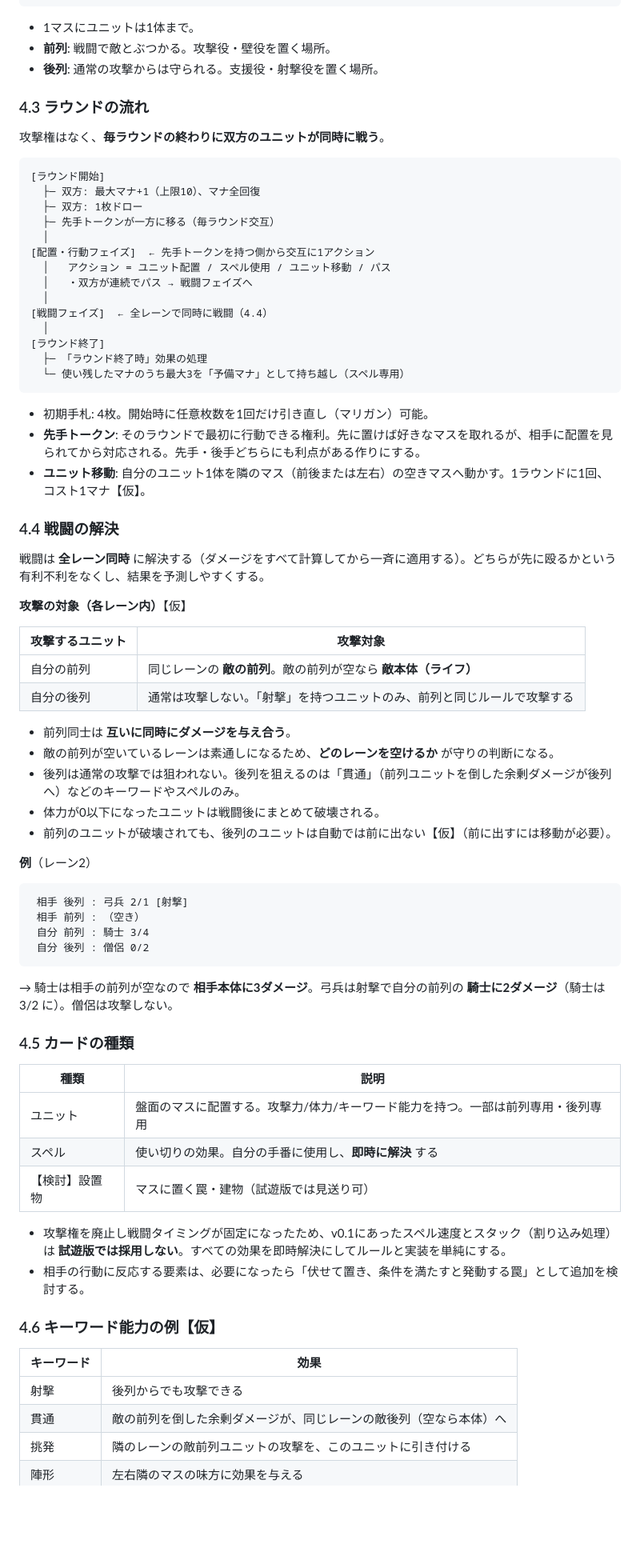
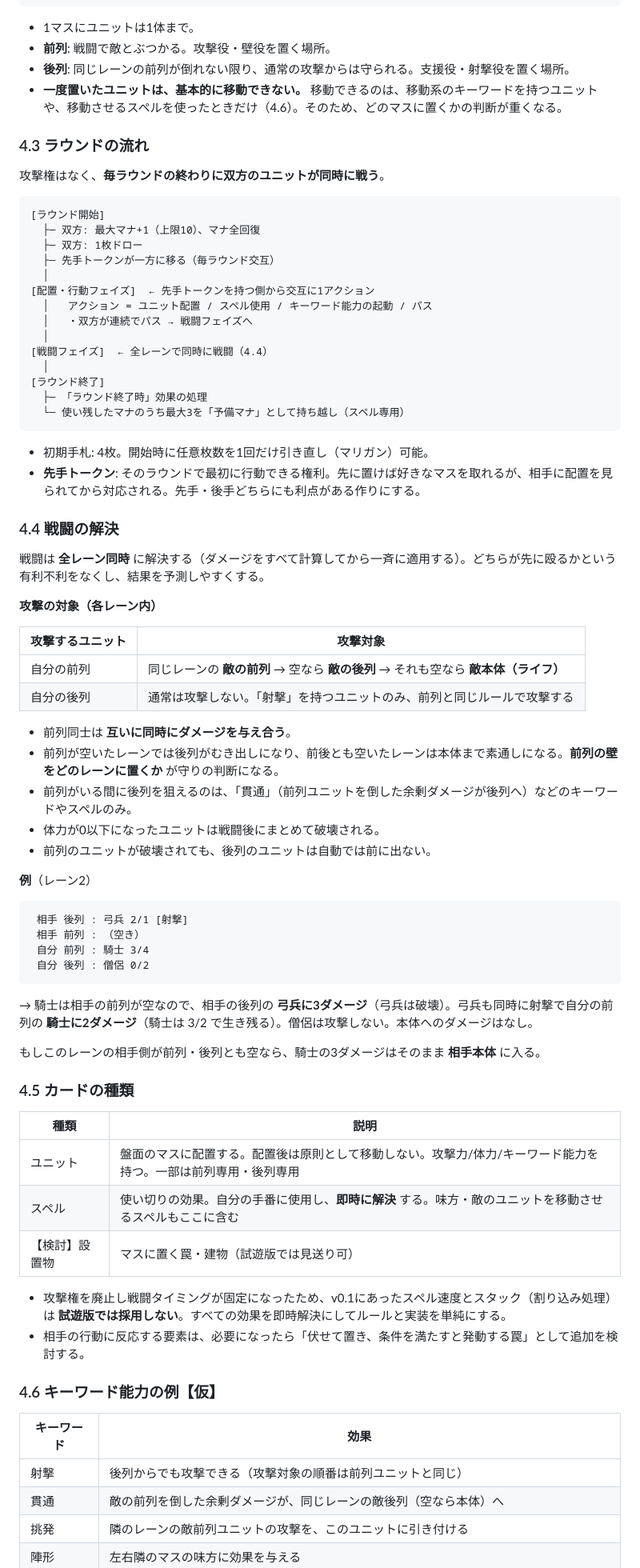
Before and after one commit to tachan51/cardgame, a Markdown page: docs/proposal.md, the part around one of its changes. Shown at 80% size. GitHub-like rendering; blank space fills up the shorter version.

````diff
--- a/docs/proposal.md
+++ b/docs/proposal.md
@@ -104,7 +106,8 @@
 
 - 1マスにユニットは1体まで。
 - **前列**: 戦闘で敵とぶつかる。攻撃役・壁役を置く場所。
-- **後列**: 通常の攻撃からは守られる。支援役・射撃役を置く場所。
+- **後列**: 同じレーンの前列が倒れない限り、通常の攻撃からは守られる。支援役・射撃役を置く場所。
+- **一度置いたユニットは、基本的に移動できない。** 移動できるのは、移動系のキーワードを持つユニットや、移動させるスペルを使ったときだけ（4.6）。そのため、どのマスに置くかの判断が重くなる。
 
 ### 4.3 ラウンドの流れ
 
@@ -117,7 +120,7 @@
   ├─ 先手トークンが一方に移る（毎ラウンド交互）
   │
 [配置・行動フェイズ]  ← 先手トークンを持つ側から交互に1アクション
-  │   アクション = ユニット配置 / スペル使用 / ユニット移動 / パス
+  │   アクション = ユニット配置 / スペル使用 / キーワード能力の起動 / パス
   │   ・双方が連続でパス → 戦闘フェイズへ
   │
 [戦闘フェイズ]  ← 全レーンで同時に戦闘（4.4）
@@ -129,24 +132,23 @@
 
 - 初期手札: 4枚。開始時に任意枚数を1回だけ引き直し（マリガン）可能。
 - **先手トークン**: そのラウンドで最初に行動できる権利。先に置けば好きなマスを取れるが、相手に配置を見られてから対応される。先手・後手どちらにも利点がある作りにする。
-- **ユニット移動**: 自分のユニット1体を隣のマス（前後または左右）の空きマスへ動かす。1ラウンドに1回、コスト1マナ【仮】。
 
 ### 4.4 戦闘の解決
 
 戦闘は **全レーン同時** に解決する（ダメージをすべて計算してから一斉に適用する）。どちらが先に殴るかという有利不利をなくし、結果を予測しやすくする。
 
-**攻撃の対象（各レーン内）**【仮】
+**攻撃の対象（各レーン内）**
 
 | 攻撃するユニット | 攻撃対象 |
 |---|---|
-| 自分の前列 | 同じレーンの **敵の前列**。敵の前列が空なら **敵本体（ライフ）** |
+| 自分の前列 | 同じレーンの **敵の前列** → 空なら **敵の後列** → それも空なら **敵本体（ライフ）** |
 | 自分の後列 | 通常は攻撃しない。「射撃」を持つユニットのみ、前列と同じルールで攻撃する |
 
 - 前列同士は **互いに同時にダメージを与え合う**。
-- 敵の前列が空いているレーンは素通しになるため、**どのレーンを空けるか** が守りの判断になる。
-- 後列は通常の攻撃では狙われない。後列を狙えるのは「貫通」（前列ユニットを倒した余剰ダメージが後列へ）などのキーワードやスペルのみ。
+- 前列が空いたレーンでは後列がむき出しになり、前後とも空いたレーンは本体まで素通しになる。**前列の壁をどのレーンに置くか** が守りの判断になる。
+- 前列がいる間に後列を狙えるのは、「貫通」（前列ユニットを倒した余剰ダメージが後列へ）などのキーワードやスペルのみ。
 - 体力が0以下になったユニットは戦闘後にまとめて破壊される。
-- 前列のユニットが破壊されても、後列のユニットは自動では前に出ない【仮】（前に出すには移動が必要）。
+- 前列のユニットが破壊されても、後列のユニットは自動では前に出ない。
 
 **例**（レーン2）
 
@@ -157,14 +159,16 @@
  自分 後列 : 僧侶 0/2
 ```
 
-→ 騎士は相手の前列が空なので **相手本体に3ダメージ**。弓兵は射撃で自分の前列の **騎士に2ダメージ**（騎士は 3/2 に）。僧侶は攻撃しない。
+→ 騎士は相手の前列が空なので、相手の後列の **弓兵に3ダメージ**（弓兵は破壊）。弓兵も同時に射撃で自分の前列の **騎士に2ダメージ**（騎士は 3/2 で生き残る）。僧侶は攻撃しない。本体へのダメージはなし。
+
+もしこのレーンの相手側が前列・後列とも空なら、騎士の3ダメージはそのまま **相手本体** に入る。
 
 ### 4.5 カードの種類
 
 | 種類 | 説明 |
 |---|---|
-| ユニット | 盤面のマスに配置する。攻撃力/体力/キーワード能力を持つ。一部は前列専用・後列専用 |
-| スペル | 使い切りの効果。自分の手番に使用し、**即時に解決** する |
+| ユニット | 盤面のマスに配置する。配置後は原則として移動しない。攻撃力/体力/キーワード能力を持つ。一部は前列専用・後列専用 |
+| スペル | 使い切りの効果。自分の手番に使用し、**即時に解決** する。味方・敵のユニットを移動させるスペルもここに含む |
 | 【検討】設置物 | マスに置く罠・建物（試遊版では見送り可） |
 
 - 攻撃権を廃止し戦闘タイミングが固定になったため、v0.1にあったスペル速度とスタック（割り込み処理）は **試遊版では採用しない**。すべての効果を即時解決にしてルールと実装を単純にする。
@@ -174,7 +178,7 @@
 
 | キーワード | 効果 |
 |---|---|
-| 射撃 | 後列からでも攻撃できる |
+| 射撃 | 後列からでも攻撃できる（攻撃対象の順番は前列ユニットと同じ） |
 | 貫通 | 敵の前列を倒した余剰ダメージが、同じレーンの敵後列（空なら本体）へ |
 | 挑発 | 隣のレーンの敵前列ユニットの攻撃を、このユニットに引き付ける |
 | 陣形 | 左右隣のマスの味方に効果を与える |
````
Also changed, not shown: other parts of docs/proposal.md (+19 -17 lines).
